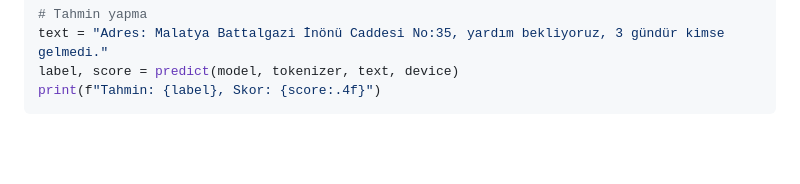
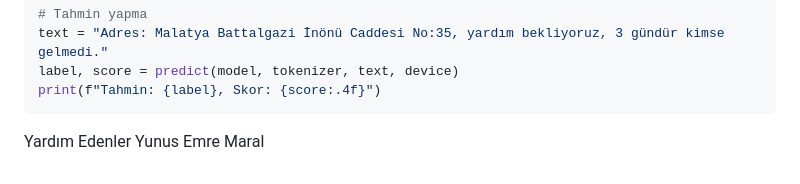
Before and after one commit to Lawhoer/Identifying-Help-Seeking-Tweets-Using-BERT, a Markdown page: README.md, the part around the change. Drawn GitHub-style; blank space fills up the shorter version.

````diff
--- a/README.md
+++ b/README.md
@@ -126,3 +126,5 @@ text = "Adres: Malatya Battalgazi İnönü Caddesi No:35, yardım bekliyoruz, 3
 label, score = predict(model, tokenizer, text, device)
 print(f"Tahmin: {label}, Skor: {score:.4f}")
 ```
+Yardım Edenler
+Yunus Emre Maral
````
